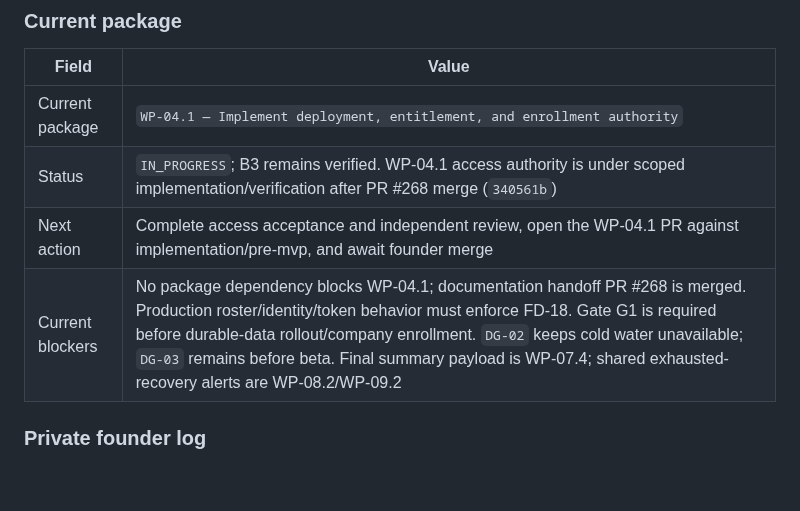
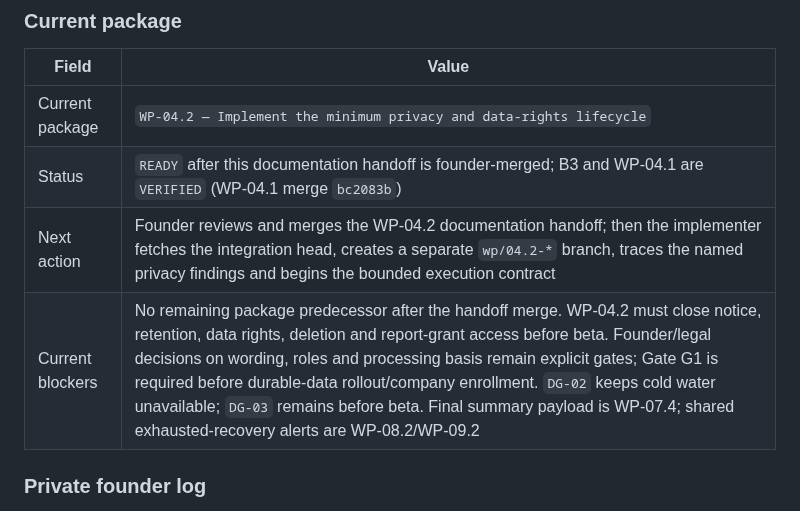
Before and after one commit to baracuda3612/Love-Yourself-AI-Caring-Bot, a Markdown page: docs/implementation/pre_mvp_implementation_roadmap.md, the part around the change. GitHub-like rendering; blank space fills up the shorter version.

Commit message:
Update current-package handoff to WP-04.2

```diff
--- a/docs/implementation/pre_mvp_implementation_roadmap.md
+++ b/docs/implementation/pre_mvp_implementation_roadmap.md
@@ -1773,10 +1773,10 @@ block exit gate passes.
 
 | Field | Value |
 |---|---|
-| Current package | `WP-04.1 — Implement deployment, entitlement, and enrollment authority` |
-| Status | `IN_PROGRESS`; B3 remains verified. WP-04.1 access authority is under scoped implementation/verification after PR #268 merge (`340561b`) |
-| Next action | Complete access acceptance and independent review, open the WP-04.1 PR against implementation/pre-mvp, and await founder merge |
-| Current blockers | No package dependency blocks WP-04.1; documentation handoff PR #268 is merged. Production roster/identity/token behavior must enforce FD-18. Gate G1 is required before durable-data rollout/company enrollment. `DG-02` keeps cold water unavailable; `DG-03` remains before beta. Final summary payload is WP-07.4; shared exhausted-recovery alerts are WP-08.2/WP-09.2 |
+| Current package | `WP-04.2 — Implement the minimum privacy and data-rights lifecycle` |
+| Status | `READY` after this documentation handoff is founder-merged; B3 and WP-04.1 are `VERIFIED` (WP-04.1 merge `bc2083b`) |
+| Next action | Founder reviews and merges the WP-04.2 documentation handoff; then the implementer fetches the integration head, creates a separate `wp/04.2-*` branch, traces the named privacy findings and begins the bounded execution contract |
+| Current blockers | No remaining package predecessor after the handoff merge. WP-04.2 must close notice, retention, data rights, deletion and report-grant access before beta. Founder/legal decisions on wording, roles and processing basis remain explicit gates; Gate G1 is required before durable-data rollout/company enrollment. `DG-02` keeps cold water unavailable; `DG-03` remains before beta. Final summary payload is WP-07.4; shared exhausted-recovery alerts are WP-08.2/WP-09.2 |
 
 ### Private founder log
 
```
